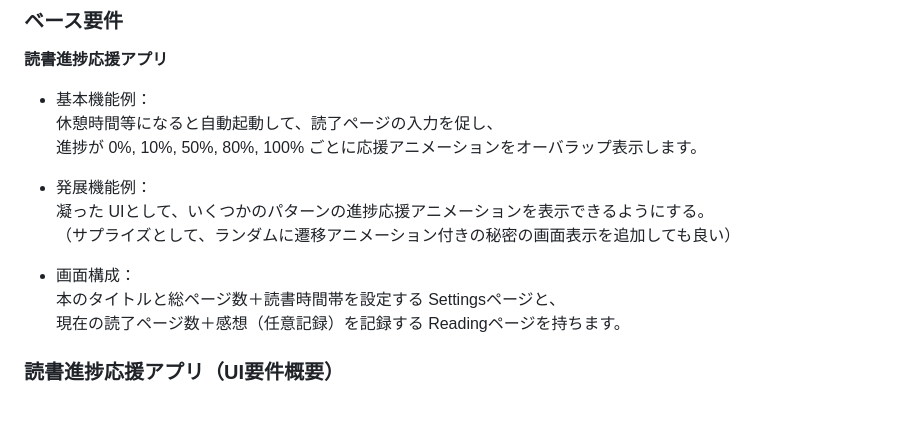
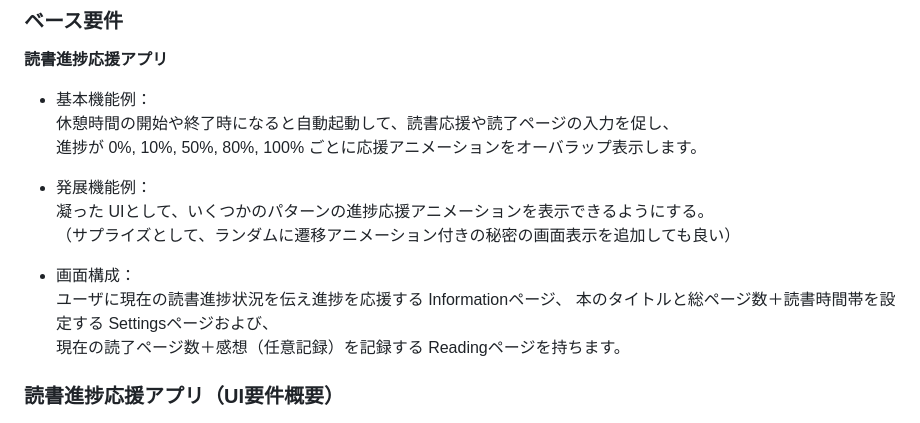
Before and after one commit to FlutterKaigi/conference-handson-2025, a Markdown page: docs/requirements.md, the part around the change. Rendered like a GitHub page.

Commit message:
画面構成を修正

```diff
--- a/docs/requirements.md
+++ b/docs/requirements.md
@@ -15,7 +15,7 @@ FlutterKaigi 2025 ハンズオンのテーマは、アプリの魅力を向上
 **読書進捗応援アプリ**
 
 - 基本機能例：
-  休憩時間等になると自動起動して、読了ページの入力を促し、
+  休憩時間の開始や終了時になると自動起動して、読書応援や読了ページの入力を促し、
   進捗が 0%, 10%, 50%, 80%, 100% ごとに応援アニメーションをオーバラップ表示します。
 
 - 発展機能例：
@@ -23,7 +23,8 @@ FlutterKaigi 2025 ハンズオンのテーマは、アプリの魅力を向上
   （サプライズとして、ランダムに遷移アニメーション付きの秘密の画面表示を追加しても良い）
 
 - 画面構成：
-  本のタイトルと総ページ数＋読書時間帯を設定する Settingsページと、
+  ユーザに現在の読書進捗状況を伝え進捗を応援する Informationページ、
+  本のタイトルと総ページ数＋読書時間帯を設定する Settingsページおよび、
   現在の読了ページ数＋感想（任意記録）を記録する Readingページを持ちます。
 
 
```
